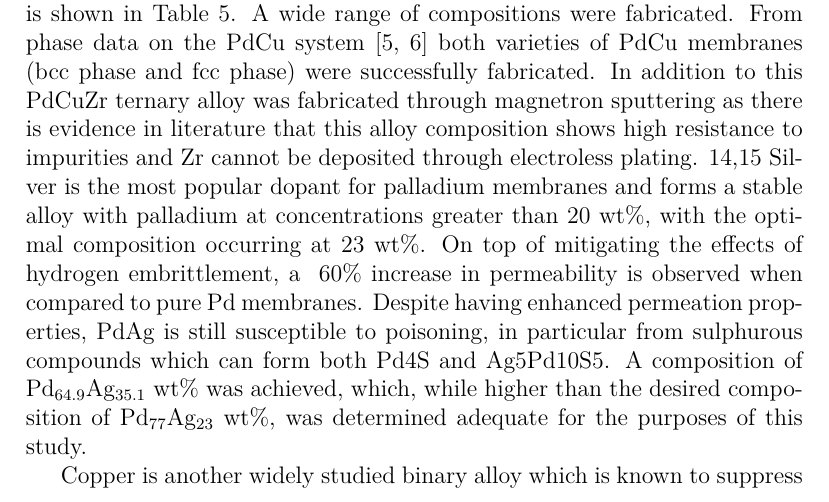
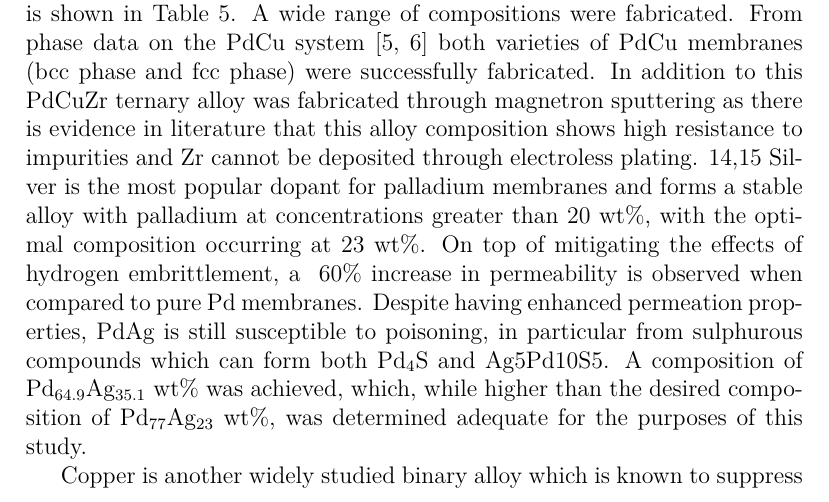
Before and after one commit to MarcPlunkett/thesis, a LaTeX thesis (master.tex, which reads Chapter4/ch4.tex): part of page 69 of 78, cut so that both start at the same text. Compiled offline with pdfLaTeX.

Commit message:
added some refs

```diff
--- a/Chapter4/ch4.tex
+++ b/Chapter4/ch4.tex
@@ -26,7 +26,7 @@ Figure \ref{fig:1} (a)-(g) shows the cross-sectional SEM images of the manufactu
     \label{fig:1}
 \end{figure}
 The surface composition of each membrane was measured by XPS and is shown in Table 5. A wide range of compositions were fabricated. From phase data on the PdCu system \cite{Roa2003, Nayebossadri2013} both varieties of PdCu membranes (bcc phase and fcc phase) were successfully fabricated. In addition to this PdCuZr ternary alloy was fabricated through magnetron sputtering as there is evidence in literature that this alloy composition shows high resistance to impurities and Zr cannot be deposited through electroless plating. 14,15
-Silver is the most popular dopant for palladium membranes and forms a stable alloy with palladium at concentrations greater than 20 wt\%, with the optimal composition occurring at 23 wt\%. On top of mitigating the effects of hydrogen embrittlement, a $~$60\% increase in permeability is observed when compared to pure Pd membranes. Despite having enhanced permeation properties, PdAg is still susceptible to poisoning, in particular from sulphurous compounds which can form both Pd4S and Ag5Pd10S5. A composition of Pd\textsubscript{64.9}Ag\textsubscript{35.1} wt\% was achieved, which, while higher than the desired composition of Pd\textsubscript{77}Ag\textsubscript{23} wt\%, was determined adequate for the purposes of this study.
+Silver is the most popular dopant for palladium membranes and forms a stable alloy with palladium at concentrations greater than 20 wt\%, with the optimal composition occurring at 23 wt\%. On top of mitigating the effects of hydrogen embrittlement, a $~$60\% increase in permeability is observed when compared to pure Pd membranes. Despite having enhanced permeation properties, PdAg is still susceptible to poisoning, in particular from sulphurous compounds which can form both Pd\textsubscript{4}S and Ag5Pd10S5. A composition of Pd\textsubscript{64.9}Ag\textsubscript{35.1} wt\% was achieved, which, while higher than the desired composition of Pd\textsubscript{77}Ag\textsubscript{23} wt\%, was determined adequate for the purposes of this study.
 
 Copper is another widely studied binary alloy which is known to suppress hydrogen embrittlement. Alloying with copper also has the advantage that it reduces the cost of the membrane by a larger amount than most other metals and through improving the membranes sulphur resistance. The maximum permeability of a palladium copper membrane occurs at the composition Pd\textsubscript{60}Cu\textsubscript{40} wt\% and this is due to the formation of a bcc lattice rather than the fcc lattice commonly seen in pure palladium and most binary alloys. 16 Temperature cycling has previously been performed on this alloy composition and it has been found that the bcc crystalline configuration has a higher permeability than the fcc phase. 17 This behaviour is due to the increased number of hcp adsorption sites which hydrogen has a slight preference for, and the bcc structure allowing faster diffusion through the bulk of the membrane.18 Conversely the fcc structure has a higher impurity resistance than the bcc structure, particularly for H\textsubscript{2}S. 16,19 Pd\textsubscript{44}Cu\textsubscript{66} and Pd\textsubscript{65.5}Cu\textsubscript{34.5} wt \%  membranes were manufactured using magnetron sputtering which were in the range for bcc and fcc phases respectively as shown by Figure 4.
 
```
Also changed, not shown: master.pdf, 4 other files.
